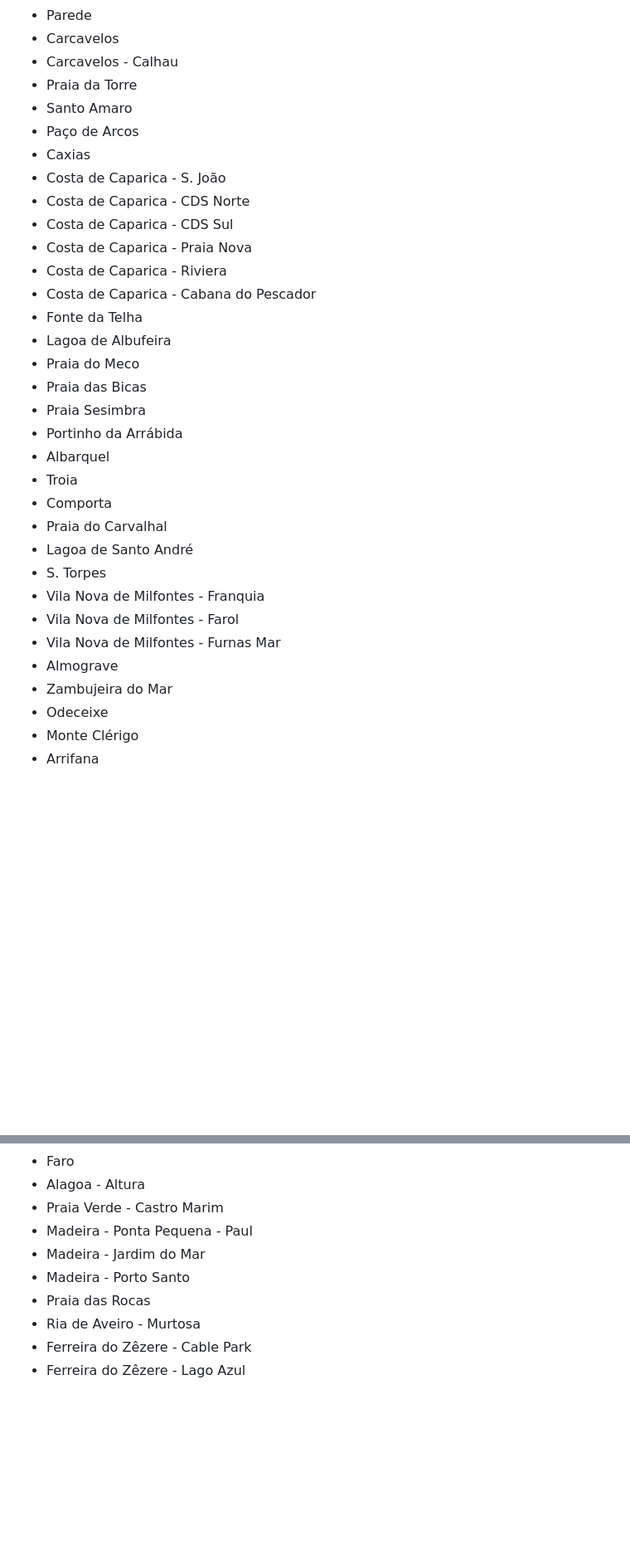
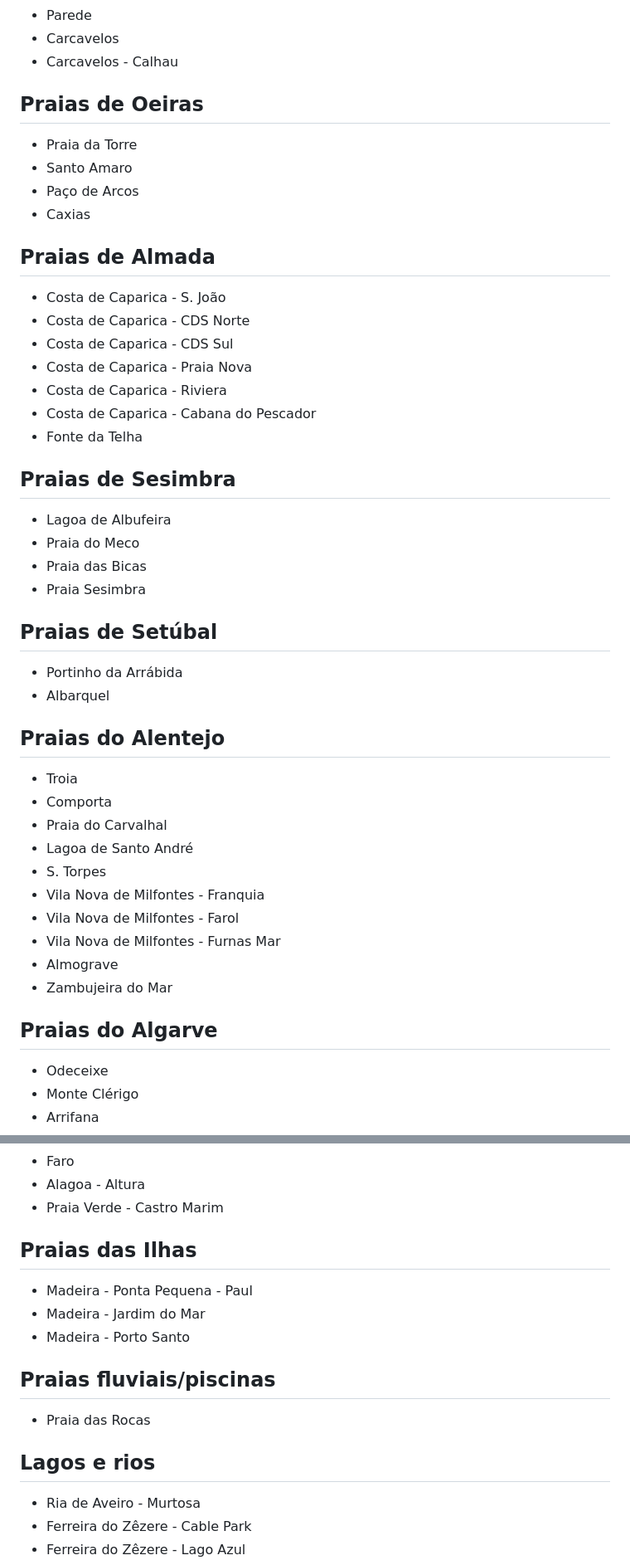
Before and after one commit to thomraider12/canaistvpt, a Markdown page: README.md, 2 parts joined by grey strips. Shown: that part at 83% size. Rendered like a GitHub page; blank space fills up the shorter version.

Commit message:
Update README.md for beachcams

```diff
--- a/README.md
+++ b/README.md
@@ -149,10 +160,14 @@ Também existe uma lista M3U das MEO Beachcam's (<https://thomraider12.github.io
 - Parede
 - Carcavelos
 - Carcavelos - Calhau
+
+## Praias de Oeiras
 - Praia da Torre
 - Santo Amaro
 - Paço de Arcos
 - Caxias
+
+## Praias de Almada
 - Costa de Caparica - S. João
 - Costa de Caparica - CDS Norte
 - Costa de Caparica - CDS Sul
@@ -160,12 +175,18 @@ Também existe uma lista M3U das MEO Beachcam's (<https://thomraider12.github.io
 - Costa de Caparica - Riviera
 - Costa de Caparica - Cabana do Pescador
 - Fonte da Telha
+
+## Praias de Sesimbra
 - Lagoa de Albufeira
 - Praia do Meco
 - Praia das Bicas
 - Praia Sesimbra
+
+## Praias de Setúbal
 - Portinho da Arrábida
 - Albarquel
+
+## Praias do Alentejo
 - Troia
 - Comporta
 - Praia do Carvalhal
@@ -176,6 +197,8 @@ Também existe uma lista M3U das MEO Beachcam's (<https://thomraider12.github.io
 - Vila Nova de Milfontes - Furnas Mar
 - Almograve
 - Zambujeira do Mar
+
+## Praias do Algarve
 - Odeceixe
 - Monte Clérigo
 - Arrifana
@@ -195,10 +218,16 @@ Também existe uma lista M3U das MEO Beachcam's (<https://thomraider12.github.io
 - Faro
 - Alagoa - Altura
 - Praia Verde - Castro Marim
+
+## Praias das Ilhas
 - Madeira - Ponta Pequena - Paul
 - Madeira - Jardim do Mar
 - Madeira - Porto Santo
+
+## Praias fluviais/piscinas
 - Praia das Rocas
+
+## Lagos e rios
 - Ria de Aveiro - Murtosa
 - Ferreira do Zêzere - Cable Park
 - Ferreira do Zêzere - Lago Azul
```
Also changed, not shown: other parts of README.md (+11 -0 lines).
